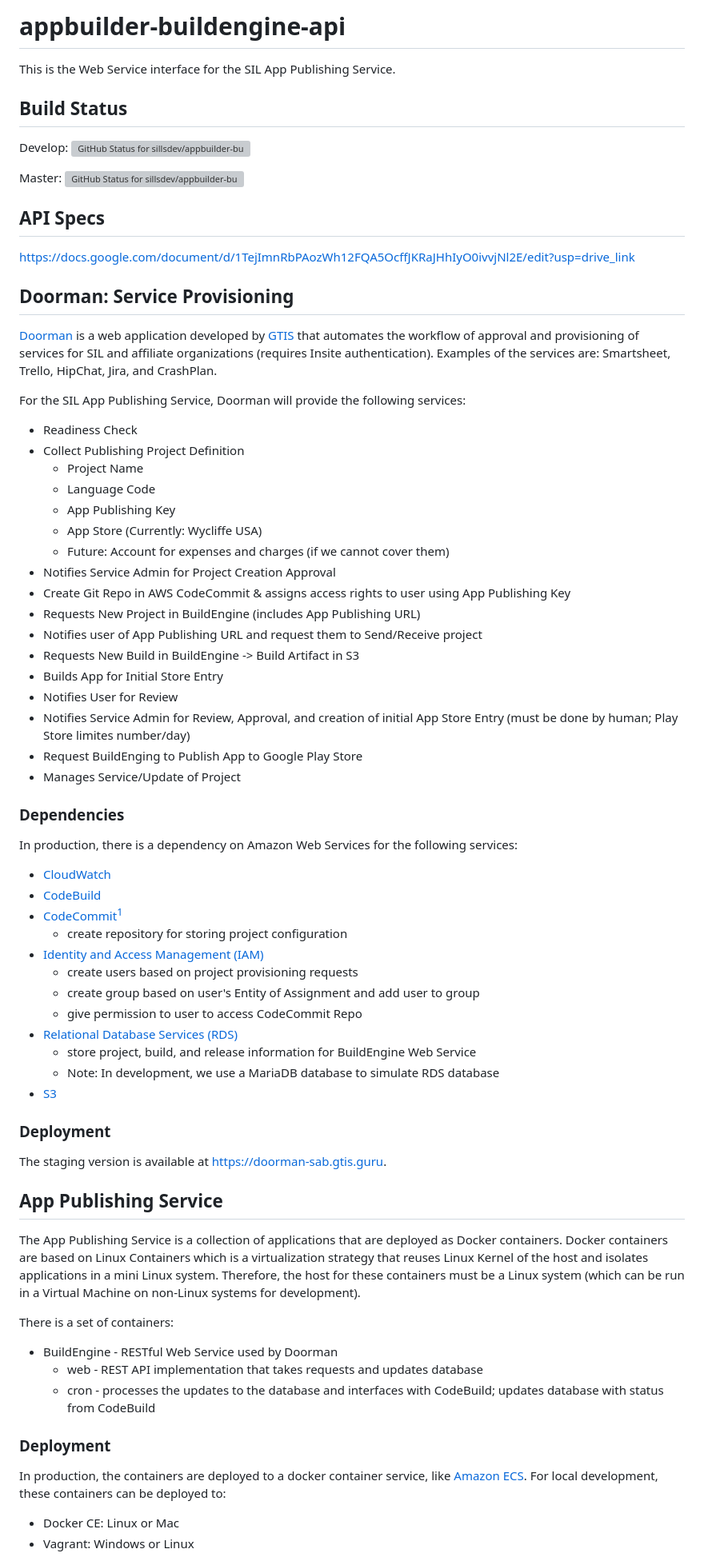
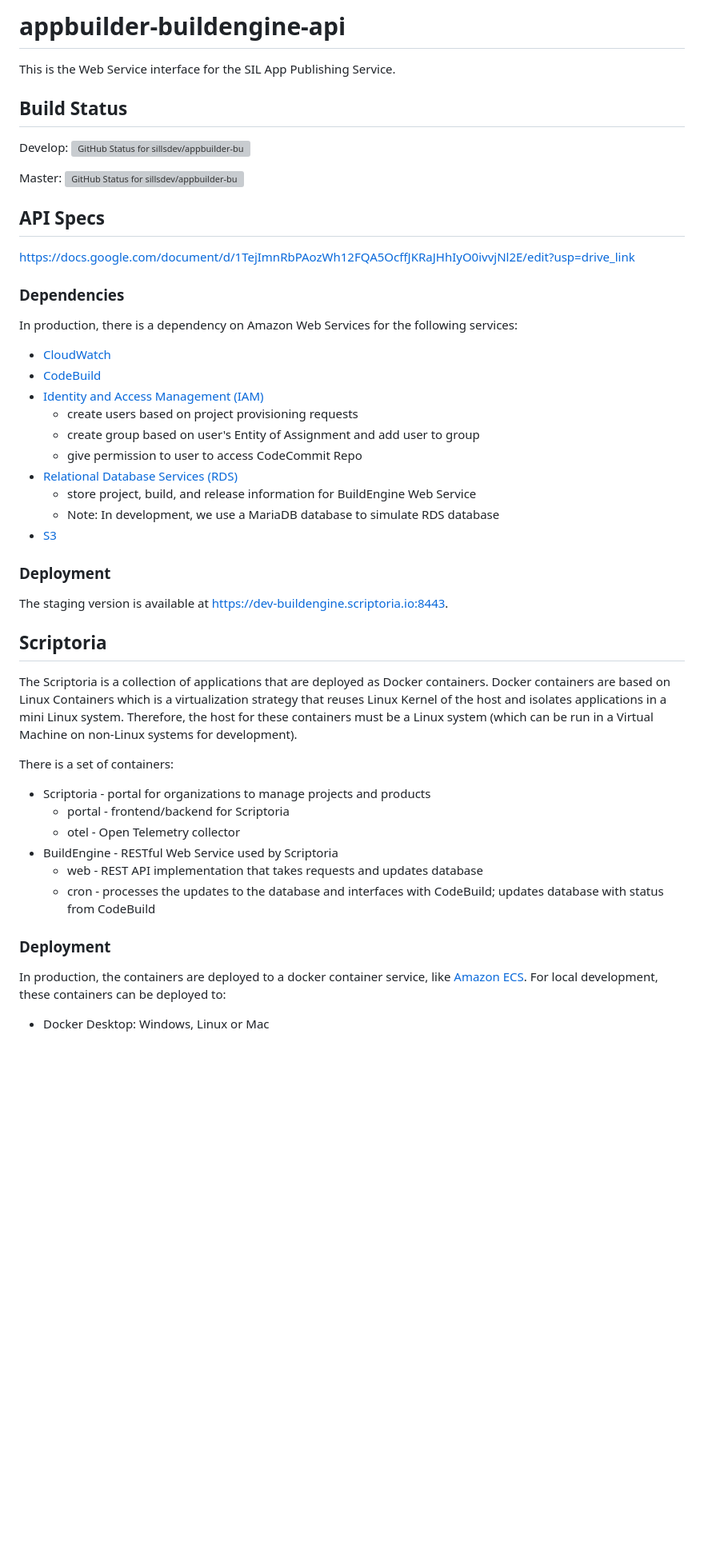
Before and after one commit to sillsdev/appbuilder-buildengine-api, a Markdown page: README.md, the part around one of its changes. Shown at 80% size. Drawn GitHub-style; blank space fills up the shorter version; grey boxes are pictures that could not be loaded.

Commit message:
Remove outdated info from README

```diff
--- a/README.md
+++ b/README.md
@@ -1,77 +1,56 @@
-# appbuilder-buildengine-api #
+# appbuilder-buildengine-api
+
 This is the Web Service interface for the SIL App Publishing Service.
 
-## Build Status ##
+## Build Status
+
 Develop: ![GitHub Status for sillsdev/appbuilder-buildengine-api](https://github.com/sillsdev/appbuilder-buildengine-api/actions/workflows/main.yml/badge.svg?branch=develop)
 
 Master: ![GitHub Status for sillsdev/appbuilder-buildengine-api](https://github.com/sillsdev/appbuilder-buildengine-api/actions/workflows/main.yml/badge.svg?branch=master)
 
+## API Specs
 
-## API Specs ##
 https://docs.google.com/document/d/1TejImnRbPAozWh12FQA5OcffJKRaJHhIyO0ivvjNl2E/edit?usp=drive_link
 
-## Doorman: Service Provisioning ##
+### Dependencies
 
-[Doorman](https://doorman.sil.org) is a web application developed by [GTIS](http://gtis.sil.org) that automates the
-workflow of approval and provisioning of services for SIL and affiliate organizations (requires Insite authentication).
-Examples of the services are: Smartsheet, Trello, HipChat, Jira, and CrashPlan.
-
-For the SIL App Publishing Service, Doorman will provide the following services:
-
-* Readiness Check
-* Collect Publishing Project Definition
-    * Project Name
-    * Language Code
-    * App Publishing Key
-    * App Store (Currently: Wycliffe USA)
-    * Future: Account for expenses and charges (if we cannot cover them)
-* Notifies Service Admin for Project Creation Approval
-* Create Git Repo in AWS CodeCommit & assigns access rights to user using App Publishing Key
-* Requests New Project in BuildEngine (includes App Publishing URL)
-* Notifies user of App Publishing URL and request them to Send/Receive project
-* Requests New Build in BuildEngine -> Build Artifact in S3
-* Builds App for Initial Store Entry
-* Notifies User for Review
-* Notifies Service Admin for Review, Approval, and creation of initial App Store Entry (must be done by human; Play Store limites number/day)
-* Request BuildEnging to Publish App to Google Play Store
-* Manages Service/Update of Project
-
-### Dependencies ###
 In production, there is a dependency on Amazon Web Services for the following services:
 
-* [CloudWatch](https://aws.amazon.com/cloudwatch/)
-* [CodeBuild](https://aws.amazon.com/codebuild/)
-* [CodeCommit](https://aws.amazon.com/codecommit/)[^1]
-    * create repository for storing project configuration
-* [Identity and Access Management (IAM)](https://aws.amazon.com/iam/)
-    * create users based on project provisioning requests
-    * create group based on user's Entity of Assignment and add user to group
-    * give permission to user to access CodeCommit Repo
-* [Relational Database Services (RDS)](https://aws.amazon.com/rds/)
-    * store project, build, and release information for BuildEngine Web Service
-    * Note: In development, we use a MariaDB database to simulate RDS database
-* [S3](https://aws.amazon.com/s3/)
+- [CloudWatch](https://aws.amazon.com/cloudwatch/)
+- [CodeBuild](https://aws.amazon.com/codebuild/)
+- [Identity and Access Management (IAM)](https://aws.amazon.com/iam/)
+  - create users based on project provisioning requests
+  - create group based on user's Entity of Assignment and add user to group
+  - give permission to user to access CodeCommit Repo
+- [Relational Database Services (RDS)](https://aws.amazon.com/rds/)
+  - store project, build, and release information for BuildEngine Web Service
+  - Note: In development, we use a MariaDB database to simulate RDS database
+- [S3](https://aws.amazon.com/s3/)
 
-### Deployment ###
-The staging version is available at https://doorman-sab.gtis.guru.
+### Deployment
 
-## App Publishing Service ##
-The App Publishing Service is a collection of applications that are deployed as Docker containers.  Docker containers
+The staging version is available at https://dev-buildengine.scriptoria.io:8443.
+
+## Scriptoria
+
+The Scriptoria is a collection of applications that are deployed as Docker containers. Docker containers
 are based on Linux Containers which is a virtualization strategy that reuses Linux Kernel of the host and isolates
-applications in a mini Linux system.  Therefore, the host for these containers must be a Linux system (which can be run
+applications in a mini Linux system. Therefore, the host for these containers must be a Linux system (which can be run
 in a Virtual Machine on non-Linux systems for development).
 
 There is a set of containers:
 
-* BuildEngine - RESTful Web Service used by Doorman
-    * web - REST API implementation that takes requests and updates database
-    * cron - processes the updates to the database and interfaces with CodeBuild; updates database with status from CodeBuild
+- Scriptoria - portal for organizations to manage projects and products
+  - portal - frontend/backend for Scriptoria
+  - otel - Open Telemetry collector
+- BuildEngine - RESTful Web Service used by Scriptoria
+  - web - REST API implementation that takes requests and updates database
+  - cron - processes the updates to the database and interfaces with CodeBuild; updates database with status from CodeBuild
 
-### Deployment ###
+### Deployment
 
 In production, the containers are deployed to a docker container service, like [Amazon ECS](https://aws.amazon.com/ecs/).
 For local development, these containers can be deployed to:
 
- * Docker CE: Linux or Mac
- * Vagrant: Windows or Linux
+- Docker Desktop: Windows, Linux or Mac
 
```
Also changed, not shown: other parts of README.md (+192 -255 lines).
